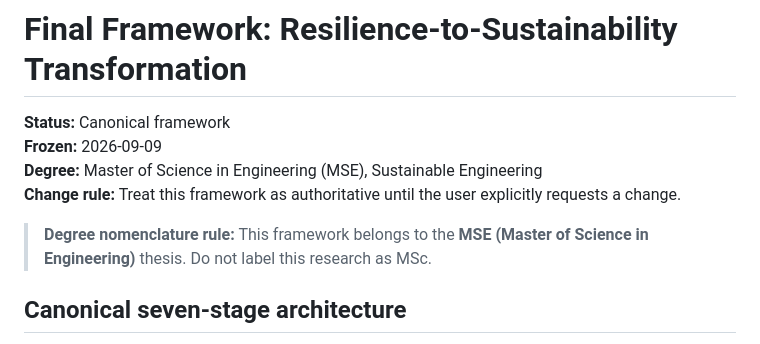
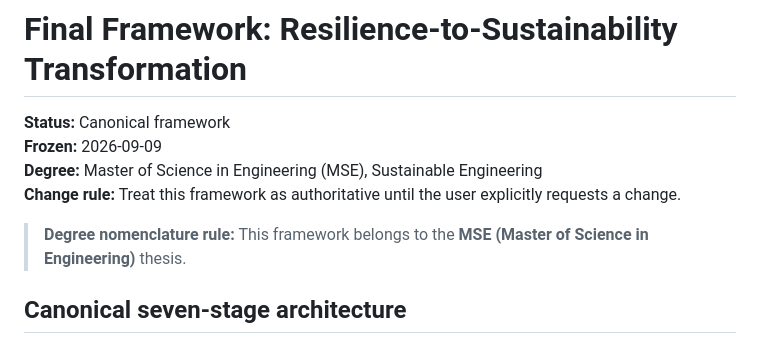
Before and after one commit to Dossiya-SE/Optimization-for-sustainability-and-resilience, a Markdown page: 04-resilience/FINAL_FRAMEWORK.md, the part around the change. Rendered like a GitHub page.

Commit message:
Use MSE terminology exclusively in final framework

```diff
--- a/04-resilience/FINAL_FRAMEWORK.md
+++ b/04-resilience/FINAL_FRAMEWORK.md
@@ -5,7 +5,7 @@
 **Degree:** Master of Science in Engineering (MSE), Sustainable Engineering
 **Change rule:** Treat this framework as authoritative until the user explicitly requests a change.
 
-> **Degree nomenclature rule:** This framework belongs to the **MSE (Master of Science in Engineering)** thesis. Do not label this research as MSc.
+> **Degree nomenclature rule:** This framework belongs to the **MSE (Master of Science in Engineering)** thesis.
 
 ## Canonical seven-stage architecture
 
```
